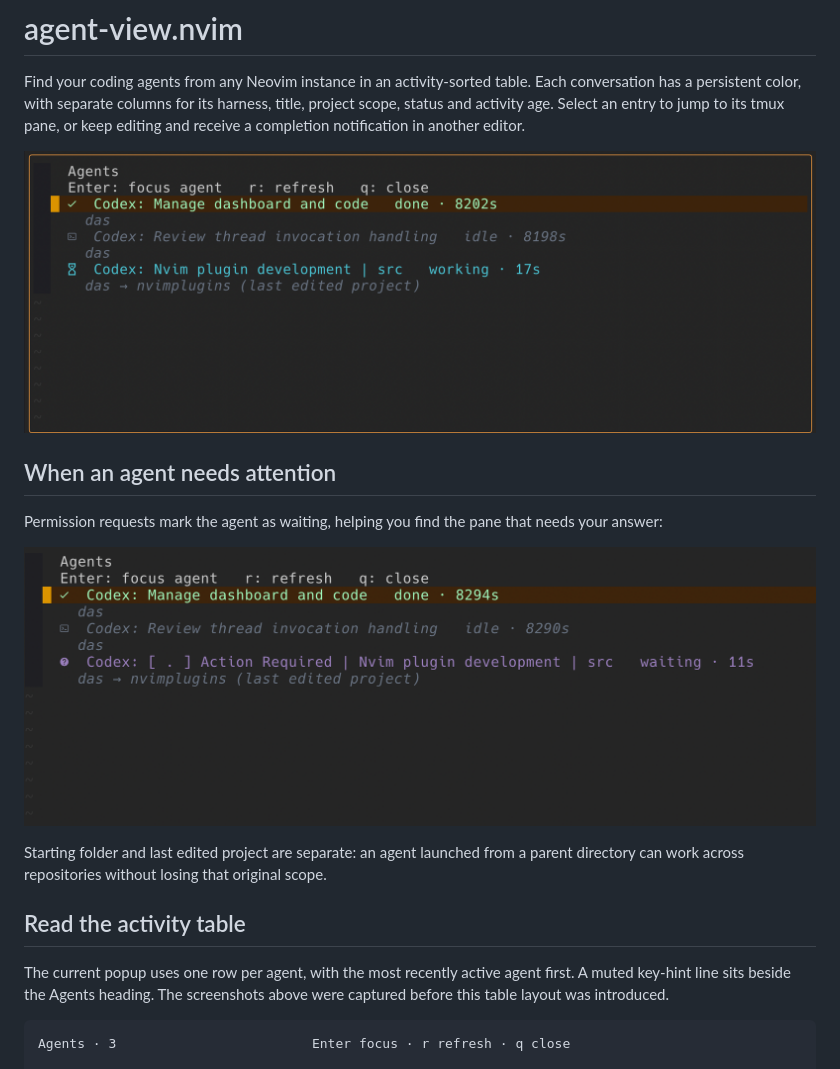
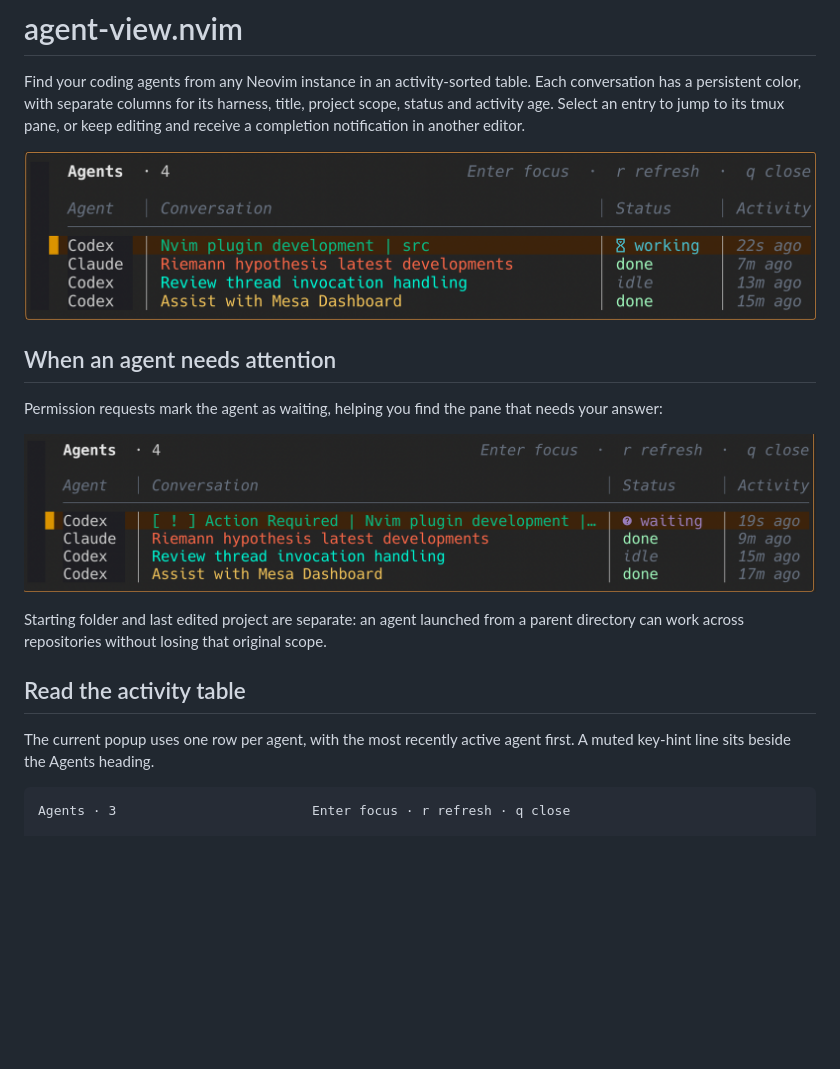
Before and after one commit to stefankirchfeld/nvimplugins, a Markdown page: plugins/agent-view.nvim/README.md, the part around one of its changes. GitHub-like rendering; pictures changed too: docs/screenshots/agents1.png, docs/screenshots/agents2.png; blank space fills up the shorter version.

Commit message:
Refresh agent table screenshots

```diff
--- a/plugins/agent-view.nvim/README.md
+++ b/plugins/agent-view.nvim/README.md
@@ -14,7 +14,7 @@ Starting folder and last edited project are separate: an agent launched from a p
 
 ## Read the activity table
 
-The current popup uses one row per agent, with the most recently active agent first. A muted key-hint line sits beside the Agents heading. The screenshots above were captured before this table layout was introduced.
+The current popup uses one row per agent, with the most recently active agent first. A muted key-hint line sits beside the Agents heading.
 
 ~~~text
 Agents · 3                         Enter focus · r refresh · q close
```
Also changed, not shown: other parts of plugins/agent-view.nvim/README.md (+1 -1 lines), README.md (+1 -1 lines).
